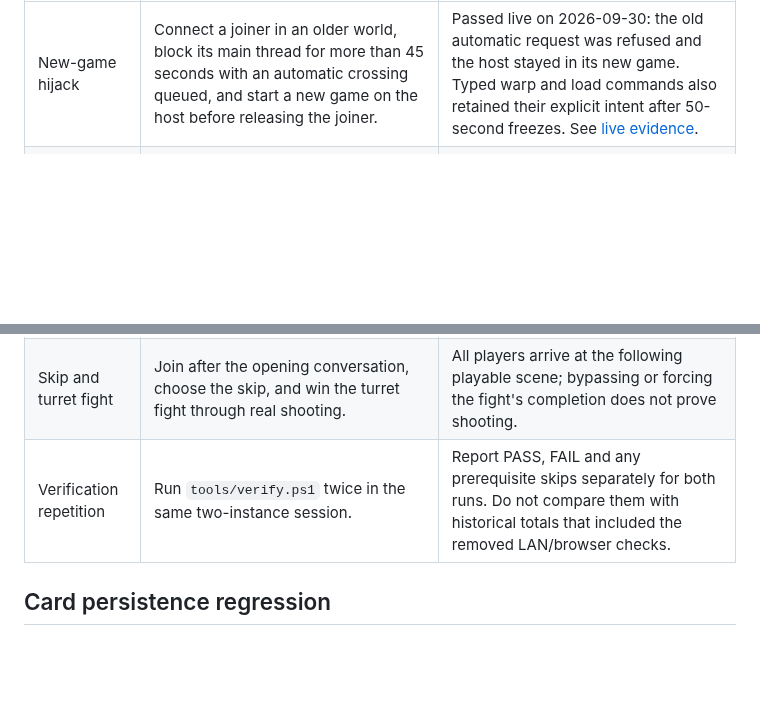
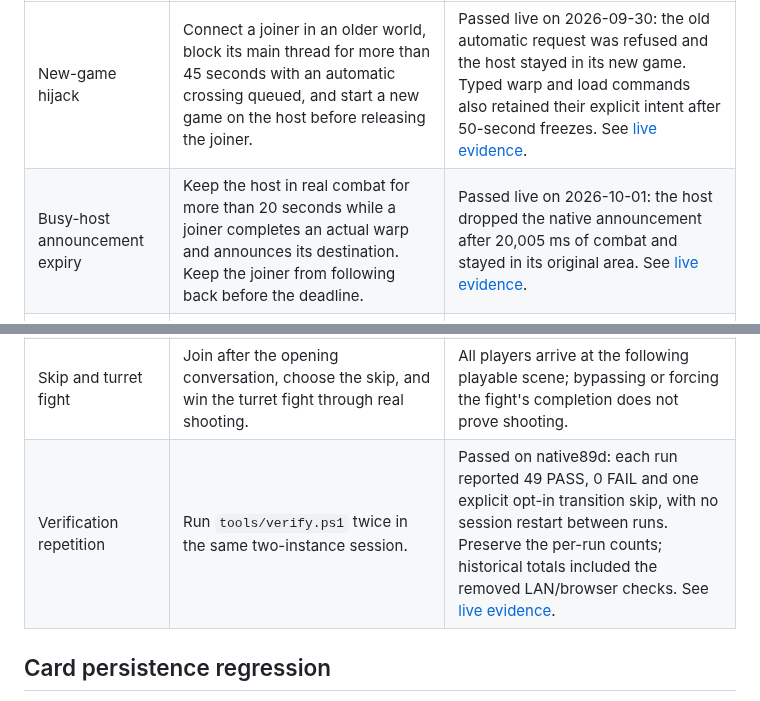
Before and after one commit to ChristopherVR/kotor-coop, a Markdown page: docs/PLAYTEST.md, 2 parts joined by grey strips. Drawn GitHub-style; blank space fills up the shorter version.

```diff
--- a/docs/PLAYTEST.md
+++ b/docs/PLAYTEST.md
@@ -85,10 +85,11 @@ that run was restored by comparison with `D:\kotor-story-skip-backup2`.
 | Check | Setup and action | Evidence required |
 | --- | --- | --- |
 | New-game hijack | Connect a joiner in an older world, block its main thread for more than 45 seconds with an automatic crossing queued, and start a new game on the host before releasing the joiner. | Passed live on 2026-09-30: the old automatic request was refused and the host stayed in its new game. Typed warp and load commands also retained their explicit intent after 50-second freezes. See [live evidence](research/limitations-live-2026-09-30.md). |
+| Busy-host announcement expiry | Keep the host in real combat for more than 20 seconds while a joiner completes an actual warp and announces its destination. Keep the joiner from following back before the deadline. | Passed live on 2026-10-01: the host dropped the native announcement after 20,005 ms of combat and stayed in its original area. See [live evidence](research/limitations-live-2026-09-30.md). |
 | JFTS world edits | Put the joiner in the host's same Endar Spire world before the class choice; choose different Jedi classes. After the scripts finish, inspect Trask and both lockers on each side. | Passed through automatic saved-world refresh on 2026-09-30: Trask replacements and refilled lockers matched. This is a scoped reload after the class script, not continuous replication of arbitrary script edits. |
 | JFTS scale | Repeat class choice and world refresh with at least three players. | Passed live with Guardian, Consular and Sentinel choices, separate personal item stacks and unchanged Quick Save. Explicit recovery also passed on both joiners after background character capture. See [live evidence](research/limitations-live-2026-09-30.md). |
 | Skip and turret fight | Join after the opening conversation, choose the skip, and win the turret fight through real shooting. | All players arrive at the following playable scene; bypassing or forcing the fight's completion does not prove shooting. |
-| Verification repetition | Run `tools/verify.ps1` twice in the same two-instance session. | Report PASS, FAIL and any prerequisite skips separately for both runs. Do not compare them with historical totals that included the removed LAN/browser checks. |
+| Verification repetition | Run `tools/verify.ps1` twice in the same two-instance session. | Passed on native89d: each run reported 49 PASS, 0 FAIL and one explicit opt-in transition skip, with no session restart between runs. Preserve the per-run counts; historical totals included the removed LAN/browser checks. See [live evidence](research/limitations-live-2026-09-30.md). |
 
 ## Card persistence regression
 
```
Also changed, not shown: docs/research/limitations-live-2026-09-30.md (+17 -0 lines).
